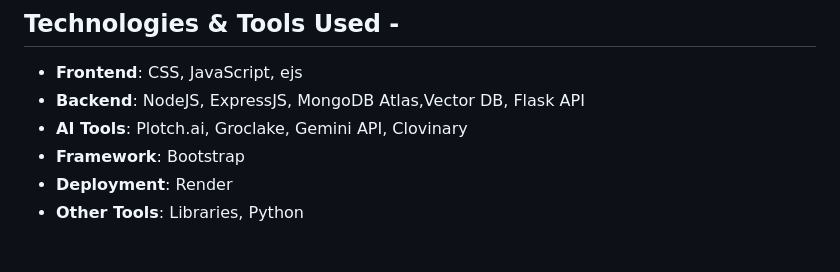
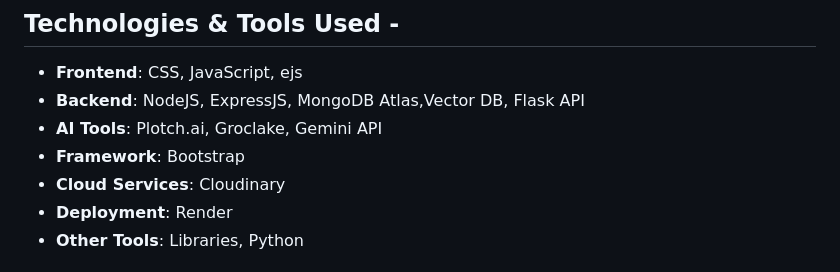
Before and after one commit to ishani-1255/Saarthi, a Markdown page: README.md, the part around the change. Rendered like a GitHub page.

```diff
--- a/README.md
+++ b/README.md
@@ -44,8 +44,9 @@ The inspiration behind this project stems from the challenges faced by underserv
 
 - **Frontend**: CSS, JavaScript, ejs
 - **Backend**: NodeJS, ExpressJS, MongoDB Atlas,Vector DB, Flask API
-- **AI Tools**: Plotch.ai, Groclake, Gemini API, Clovinary
+- **AI Tools**: Plotch.ai, Groclake, Gemini API
 - **Framework**: Bootstrap
+- **Cloud Services**: Cloudinary
 - **Deployment**: Render
 - **Other Tools**: Libraries, Python
 
```
